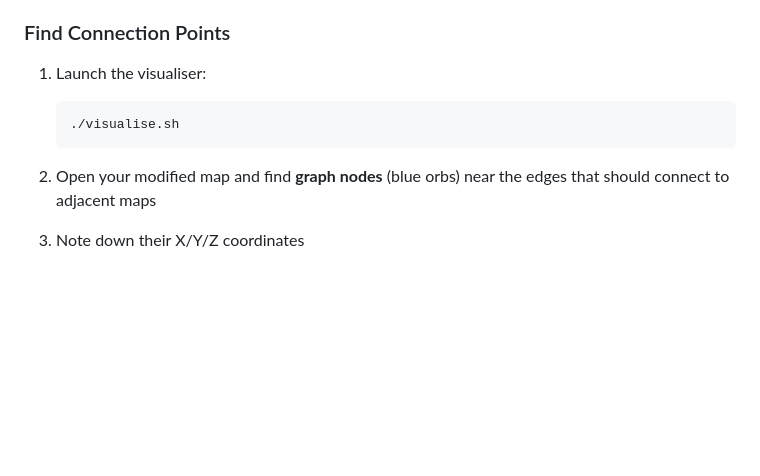
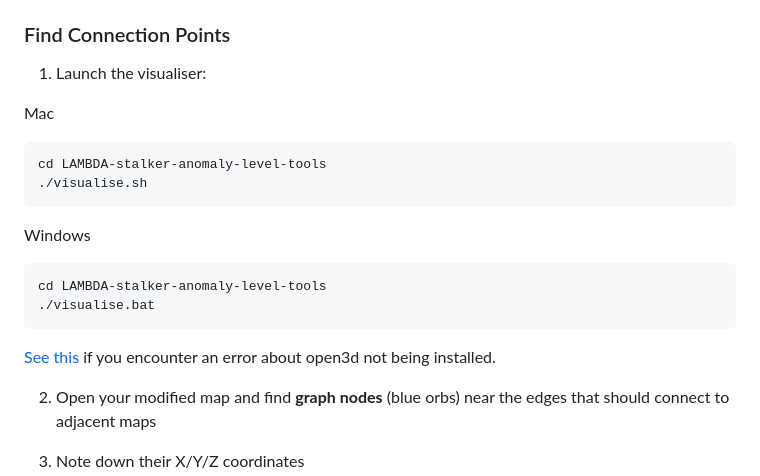
Before and after one commit to Leyths/LAMBDA-stalker-anomaly-level-tools, a Markdown page: docs/UPDATING_LEVELS.md, the part around the change. GitHub-like rendering; blank space fills up the shorter version.

Commit message:
Documentation tweaks

````diff
--- a/docs/UPDATING_LEVELS.md
+++ b/docs/UPDATING_LEVELS.md
@@ -91,9 +91,20 @@ If you disabled `original_edges`, you need to create new graph connections manua
 ### Find Connection Points
 
 1. Launch the visualiser:
+
+Mac
    ```bash
+   cd LAMBDA-stalker-anomaly-level-tools
    ./visualise.sh
    ```
+
+Windows
+   ```bash
+   cd LAMBDA-stalker-anomaly-level-tools
+   ./visualise.bat
+   ```
+
+[See this](../README.md#installation) if you encounter an error about open3d not being installed.
 
 2. Open your modified map and find **graph nodes** (blue orbs) near the edges that should connect to adjacent maps
 
````
Also changed, not shown: README.md (+2 -2 lines).
